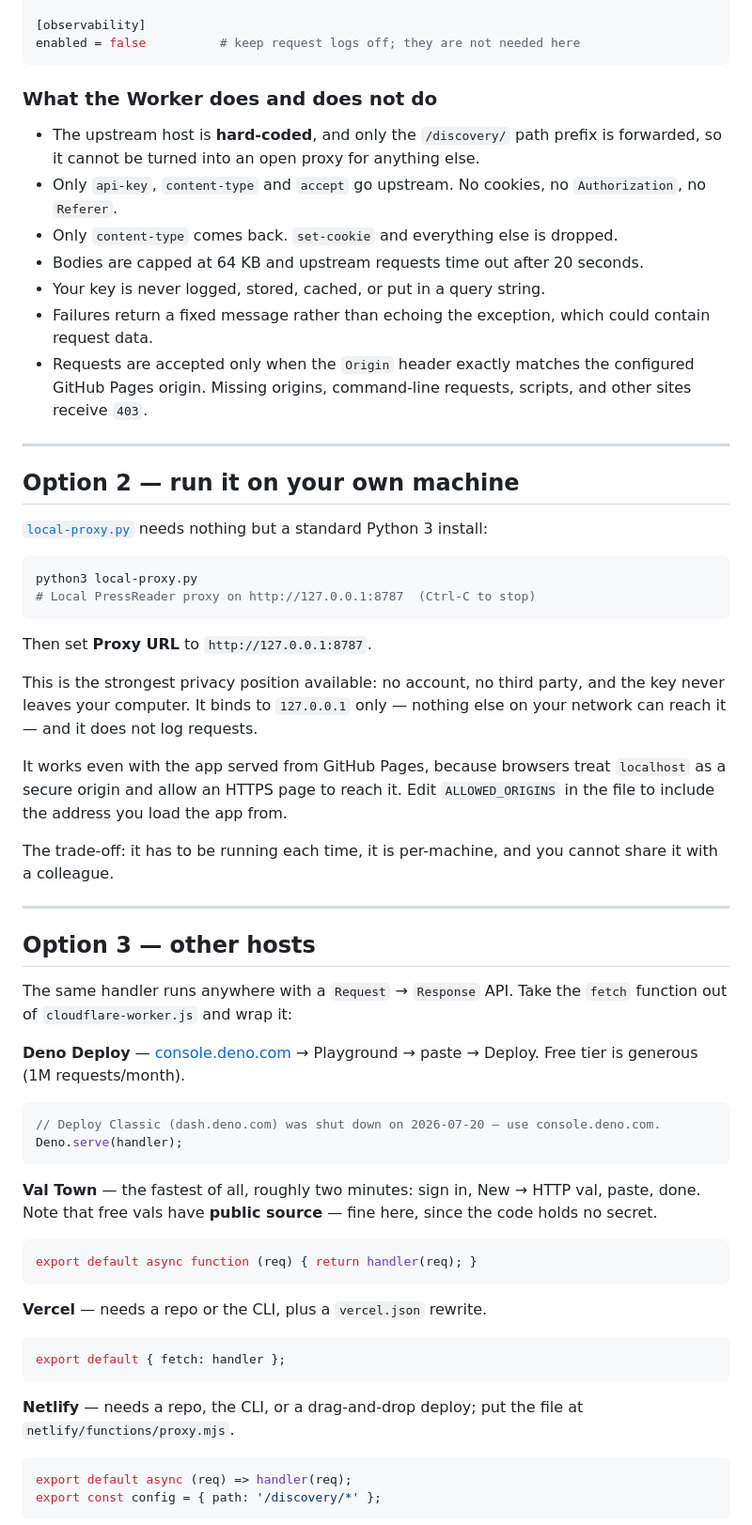
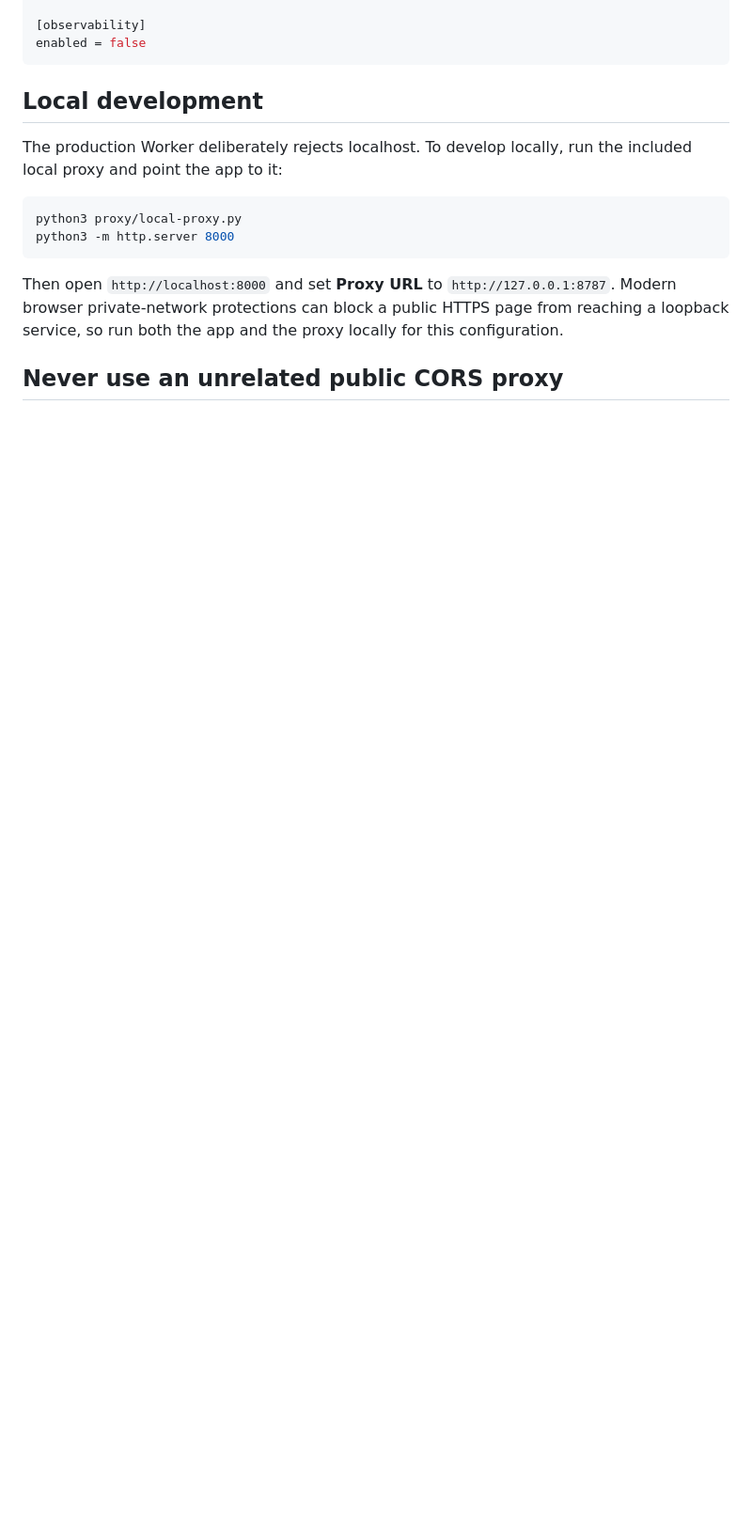
Before and after one commit to systemslibrarian/pressreader-news-scraper, a Markdown page: proxy/README.md, the part around one of its changes. Shown at 94% size. Rendered like a GitHub page; blank space fills up the shorter version.

````diff
--- a/proxy/README.md
+++ b/proxy/README.md
@@ -70,79 +84,21 @@ compatibility_date = "2026-08-25"
 
 [observability]
-enabled = false          # keep request logs off; they are not needed here
+enabled = false
 ```
 
-### What the Worker does and does not do
+## Local development
 
-- The upstream host is **hard-coded**, and only the `/discovery/` path prefix is forwarded, so
-  it cannot be turned into an open proxy for anything else.
-- Only `api-key`, `content-type` and `accept` go upstream. No cookies, no `Authorization`, no
-  `Referer`.
-- Only `content-type` comes back. `set-cookie` and everything else is dropped.
-- Bodies are capped at 64 KB and upstream requests time out after 20 seconds.
-- Your key is never logged, stored, cached, or put in a query string.
-- Failures return a fixed message rather than echoing the exception, which could contain
-  request data.
-- Requests are accepted only when the `Origin` header exactly matches the configured GitHub
-  Pages origin. Missing origins, command-line requests, scripts, and other sites receive `403`.
-
----
-
-## Option 2 — run it on your own machine
-
-[`local-proxy.py`](local-proxy.py) needs nothing but a standard Python 3 install:
+The production Worker deliberately rejects localhost. To develop locally, run the included local
+proxy and point the app to it:
 
 ```bash
-python3 local-proxy.py
-# Local PressReader proxy on http://127.0.0.1:8787  (Ctrl-C to stop)
+python3 proxy/local-proxy.py
+python3 -m http.server 8000
 ```
 
-Then set **Proxy URL** to `http://127.0.0.1:8787`.
+Then open `http://localhost:8000` and set **Proxy URL** to `http://127.0.0.1:8787`. Modern browser
+private-network protections can block a public HTTPS page from reaching a loopback service, so run
+both the app and the proxy locally for this configuration.
 
-This is the strongest privacy position available: no account, no third party, and the key never
-leaves your computer. It binds to `127.0.0.1` only — nothing else on your network can reach it —
-and it does not log requests.
+## Never use an unrelated public CORS proxy
 
-It works even with the app served from GitHub Pages, because browsers treat `localhost` as a
-secure origin and allow an HTTPS page to reach it. Edit `ALLOWED_ORIGINS` in the file to include
-the address you load the app from.
-
-The trade-off: it has to be running each time, it is per-machine, and you cannot share it with a
-colleague.
-
----
-
-## Option 3 — other hosts
-
-The same handler runs anywhere with a `Request` → `Response` API. Take the `fetch` function out
-of `cloudflare-worker.js` and wrap it:
-
-**Deno Deploy** — [console.deno.com](https://console.deno.com) → Playground → paste → Deploy.
-Free tier is generous (1M requests/month).
-
-```js
-// Deploy Classic (dash.deno.com) was shut down on 2026-07-20 — use console.deno.com.
-Deno.serve(handler);
-```
-
-**Val Town** — the fastest of all, roughly two minutes: sign in, New → HTTP val, paste, done.
-Note that free vals have **public source** — fine here, since the code holds no secret.
-
-```js
-export default async function (req) { return handler(req); }
-```
-
-**Vercel** — needs a repo or the CLI, plus a `vercel.json` rewrite.
-
-```js
-export default { fetch: handler };
-```
-
-**Netlify** — needs a repo, the CLI, or a drag-and-drop deploy; put the file at
-`netlify/functions/proxy.mjs`.
-
-```js
-export default async (req) => handler(req);
-export const config = { path: '/discovery/*' };
-```
-
````
Also changed, not shown: other parts of proxy/README.md (+79 -83 lines), README.md (+65 -23 lines).
